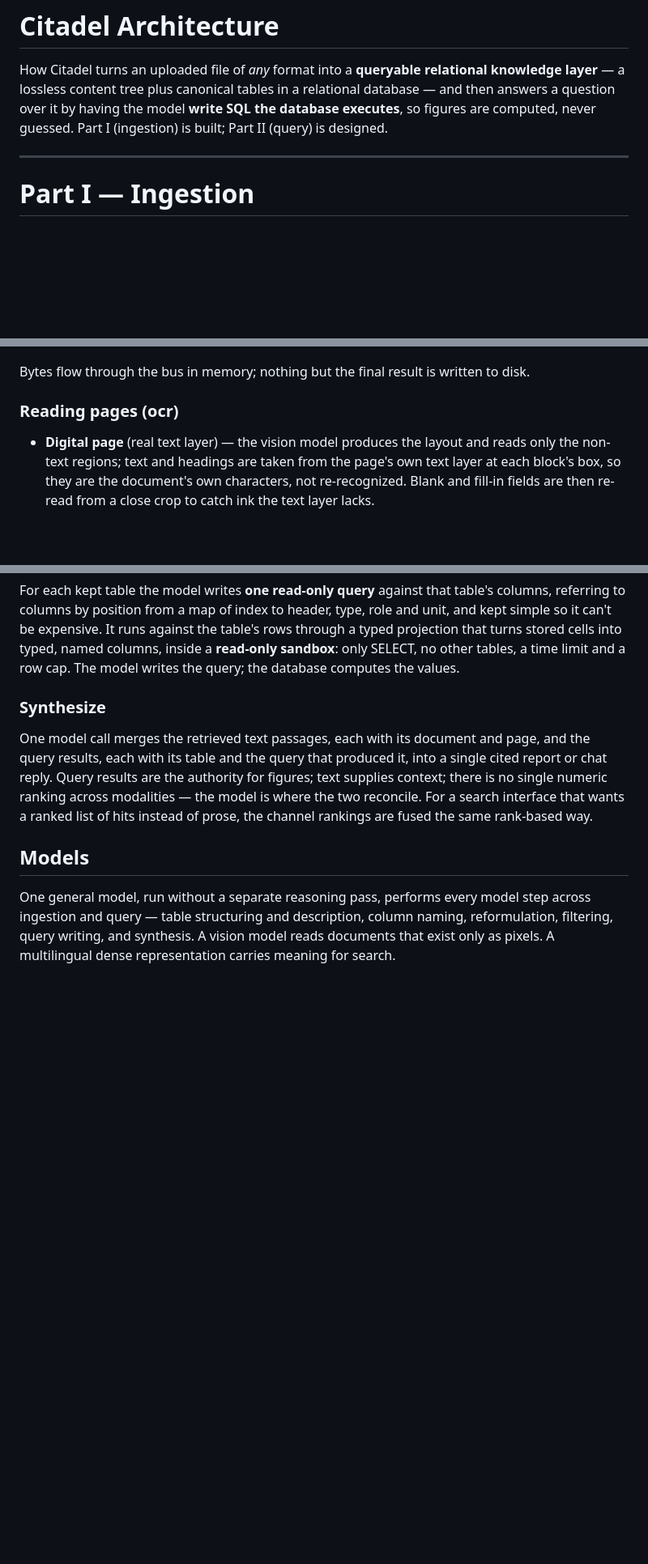
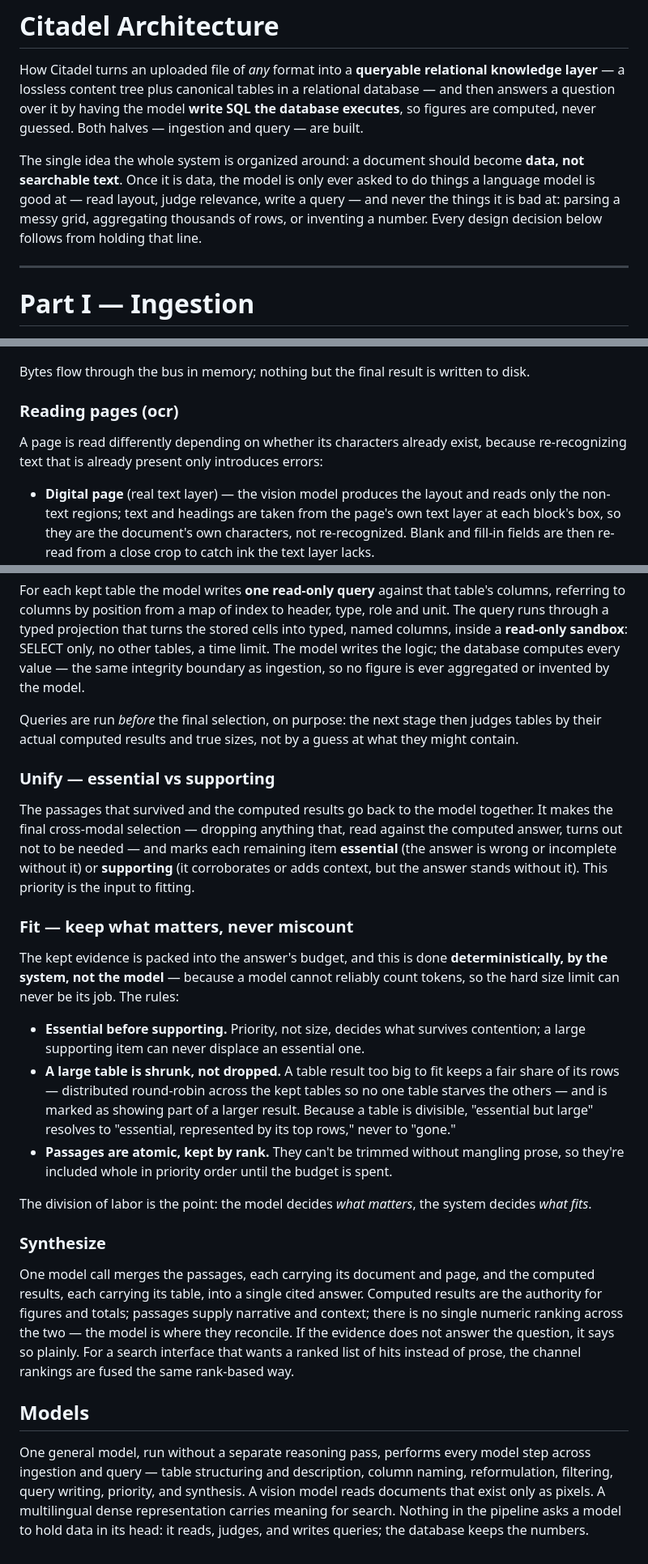
Before and after one commit to proafxin/citadel, a Markdown page: architecture.md, 3 parts joined by grey strips. Shown at 81% size. Rendered like a GitHub page; blank space fills up the shorter version.

```diff
--- a/architecture.md
+++ b/architecture.md
@@ -2,8 +2,14 @@
 
 How Citadel turns an uploaded file of *any* format into a **queryable relational knowledge layer** — a
 lossless content tree plus canonical tables in a relational database — and then answers a question over it
-by having the model **write SQL the database executes**, so figures are computed, never guessed. Part I
-(ingestion) is built; Part II (query) is designed.
+by having the model **write SQL the database executes**, so figures are computed, never guessed. Both
+halves — ingestion and query — are built.
+
+The single idea the whole system is organized around: a document should become **data, not searchable
+text**. Once it is data, the model is only ever asked to do things a language model is good at — read
+layout, judge relevance, write a query — and never the things it is bad at: parsing a messy grid,
+aggregating thousands of rows, or inventing a number. Every design decision below follows from holding
+that line.
 
 ---
 
@@ -64,6 +70,9 @@ Bytes flow through the bus in memory; nothing but the final result is written to
 
 ### Reading pages (ocr)
 
+A page is read differently depending on whether its characters already exist, because re-recognizing text
+that is already present only introduces errors:
+
 - **Digital page** (real text layer) — the vision model produces the layout and reads only the non-text
   regions; text and headings are taken from the page's own text layer at each block's box, so they are
   the document's own characters, not re-recognized. Blank and fill-in fields are then re-read from a close
@@ -215,21 +250,51 @@ value a query has not yet produced. Skipped when retrieval already yields one or
 
 For each kept table the model writes **one read-only query** against that table's columns, referring to
-columns by position from a map of index to header, type, role and unit, and kept simple so it can't be
-expensive. It runs against the table's rows through a typed projection that turns stored cells into typed,
-named columns, inside a **read-only sandbox**: only SELECT, no other tables, a time limit and a row cap.
-The model writes the query; the database computes the values.
+columns by position from a map of index to header, type, role and unit. The query runs through a typed
+projection that turns the stored cells into typed, named columns, inside a **read-only sandbox**: SELECT
+only, no other tables, a time limit. The model writes the logic; the database computes every value — the
+same integrity boundary as ingestion, so no figure is ever aggregated or invented by the model.
+
+Queries are run *before* the final selection, on purpose: the next stage then judges tables by their
+actual computed results and true sizes, not by a guess at what they might contain.
+
+### Unify — essential vs supporting
+
+The passages that survived and the computed results go back to the model together. It makes the final
+cross-modal selection — dropping anything that, read against the computed answer, turns out not to be
+needed — and marks each remaining item **essential** (the answer is wrong or incomplete without it) or
+**supporting** (it corroborates or adds context, but the answer stands without it). This priority is the
+input to fitting.
+
+### Fit — keep what matters, never miscount
+
+The kept evidence is packed into the answer's budget, and this is done **deterministically, by the system,
+not the model** — because a model cannot reliably count tokens, so the hard size limit can never be its
+job. The rules:
+
+- **Essential before supporting.** Priority, not size, decides what survives contention; a large
+  supporting item can never displace an essential one.
+- **A large table is shrunk, not dropped.** A table result too big to fit keeps a fair share of its rows
+  — distributed round-robin across the kept tables so no one table starves the others — and is marked as
+  showing part of a larger result. Because a table is divisible, "essential but large" resolves to
+  "essential, represented by its top rows," never to "gone."
+- **Passages are atomic, kept by rank.** They can't be trimmed without mangling prose, so they're included
+  whole in priority order until the budget is spent.
+
+The division of labor is the point: the model decides *what matters*, the system decides *what fits*.
 
 ### Synthesize
 
-One model call merges the retrieved text passages, each with its document and page, and the query results,
-each with its table and the query that produced it, into a single cited report or chat reply. Query
-results are the authority for figures; text supplies context; there is no single numeric ranking across
-modalities — the model is where the two reconcile. For a search interface that wants a ranked list of hits
-instead of prose, the channel rankings are fused the same rank-based way.
+One model call merges the passages, each carrying its document and page, and the computed results, each
+carrying its table, into a single cited answer. Computed results are the authority for figures and totals;
+passages supply narrative and context; there is no single numeric ranking across the two — the model is
+where they reconcile. If the evidence does not answer the question, it says so plainly. For a search
+interface that wants a ranked list of hits instead of prose, the channel rankings are fused the same
+rank-based way.
 
 ## Models
 
 One general model, run without a separate reasoning pass, performs every model step across ingestion and
-query — table structuring and description, column naming, reformulation, filtering, query writing, and
-synthesis. A vision model reads documents that exist only as pixels. A multilingual dense representation
-carries meaning for search.
+query — table structuring and description, column naming, reformulation, filtering, query writing,
+priority, and synthesis. A vision model reads documents that exist only as pixels. A multilingual dense
+representation carries meaning for search. Nothing in the pipeline asks a model to hold data in its head:
+it reads, judges, and writes queries; the database keeps the numbers.
```
Also changed, not shown: other parts of architecture.md (+60 -34 lines).
